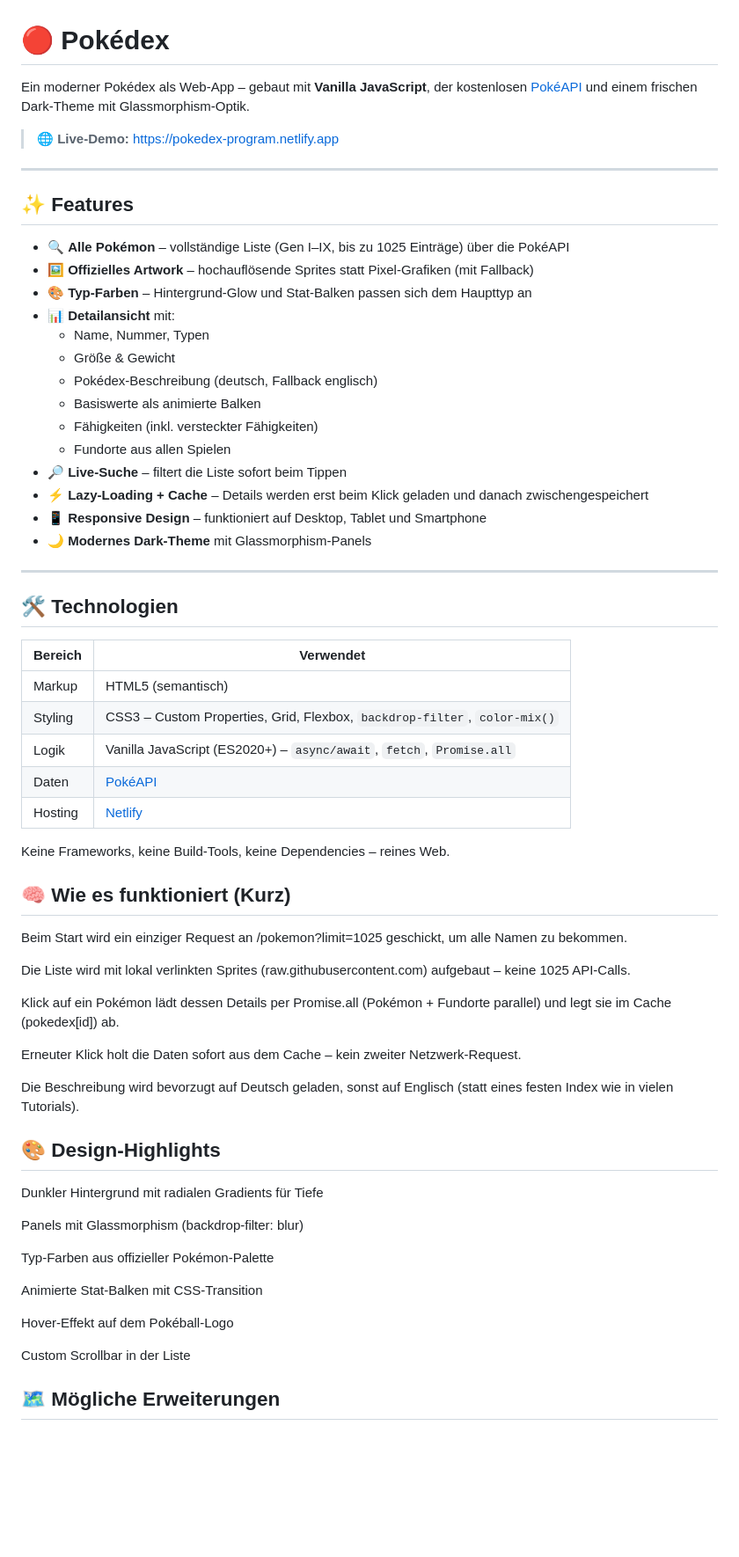
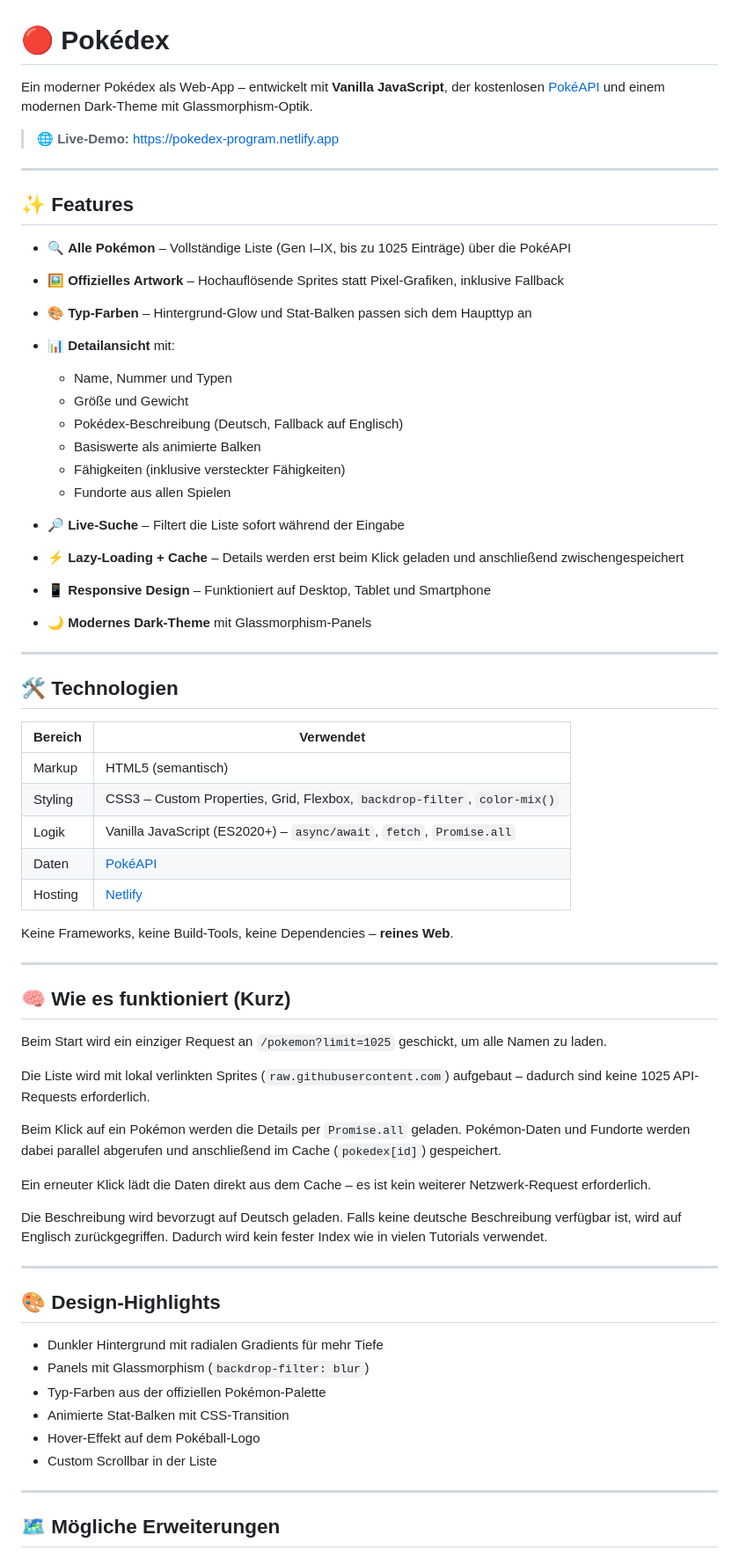
Before and after one commit to MoHadi101/Pokemon_App, a Markdown page: README.md, the part around one of its changes. Shown at 88% size. Drawn GitHub-style; blank space fills up the shorter version.

Commit message:
Refine README content and formatting
Updated text for clarity and consistency in the README.

```diff
--- a/README.md
+++ b/README.md
@@ -1,69 +1,68 @@
 # 🔴 Pokédex
 
-Ein moderner Pokédex als Web-App – gebaut mit **Vanilla JavaScript**, der kostenlosen [PokéAPI](https://pokeapi.co/) und einem frischen Dark-Theme mit Glassmorphism-Optik.
+Ein moderner Pokédex als Web-App – entwickelt mit **Vanilla JavaScript**, der kostenlosen [PokéAPI](https://pokeapi.co/) und einem modernen Dark-Theme mit Glassmorphism-Optik.
 
-> 🌐 **Live-Demo:** [https://pokedex-program.netlify.app](https://pokedex-program.netlify.app)
+> 🌐 **Live-Demo:** https://pokedex-program.netlify.app
 
 ---
 
 ## ✨ Features
 
-- 🔍 **Alle Pokémon** – vollständige Liste (Gen I–IX, bis zu 1025 Einträge) über die PokéAPI
-- 🖼️ **Offizielles Artwork** – hochauflösende Sprites statt Pixel-Grafiken (mit Fallback)
-- 🎨 **Typ-Farben** – Hintergrund-Glow und Stat-Balken passen sich dem Haupttyp an
-- 📊 **Detailansicht** mit:
-  - Name, Nummer, Typen
-  - Größe & Gewicht
-  - Pokédex-Beschreibung (deutsch, Fallback englisch)
-  - Basiswerte als animierte Balken
-  - Fähigkeiten (inkl. versteckter Fähigkeiten)
-  - Fundorte aus allen Spielen
-- 🔎 **Live-Suche** – filtert die Liste sofort beim Tippen
-- ⚡ **Lazy-Loading + Cache** – Details werden erst beim Klick geladen und danach zwischengespeichert
-- 📱 **Responsive Design** – funktioniert auf Desktop, Tablet und Smartphone
-- 🌙 **Modernes Dark-Theme** mit Glassmorphism-Panels
+* 🔍 **Alle Pokémon** – Vollständige Liste (Gen I–IX, bis zu 1025 Einträge) über die PokéAPI
+* 🖼️ **Offizielles Artwork** – Hochauflösende Sprites statt Pixel-Grafiken, inklusive Fallback
+* 🎨 **Typ-Farben** – Hintergrund-Glow und Stat-Balken passen sich dem Haupttyp an
+* 📊 **Detailansicht** mit:
+
+  * Name, Nummer und Typen
+  * Größe und Gewicht
+  * Pokédex-Beschreibung (Deutsch, Fallback auf Englisch)
+  * Basiswerte als animierte Balken
+  * Fähigkeiten (inklusive versteckter Fähigkeiten)
+  * Fundorte aus allen Spielen
+* 🔎 **Live-Suche** – Filtert die Liste sofort während der Eingabe
+* ⚡ **Lazy-Loading + Cache** – Details werden erst beim Klick geladen und anschließend zwischengespeichert
+* 📱 **Responsive Design** – Funktioniert auf Desktop, Tablet und Smartphone
+* 🌙 **Modernes Dark-Theme** mit Glassmorphism-Panels
 
 ---
 
 ## 🛠️ Technologien
 
-| Bereich | Verwendet |
-|---|---|
-| Markup | HTML5 (semantisch) |
+| Bereich | Verwendet                                                                 |
+| ------- | ------------------------------------------------------------------------- |
+| Markup  | HTML5 (semantisch)                                                        |
 | Styling | CSS3 – Custom Properties, Grid, Flexbox, `backdrop-filter`, `color-mix()` |
-| Logik | Vanilla JavaScript (ES2020+) – `async/await`, `fetch`, `Promise.all` |
-| Daten | [PokéAPI](https://pokeapi.co/) |
-| Hosting | [Netlify](https://www.netlify.com/) |
+| Logik   | Vanilla JavaScript (ES2020+) – `async/await`, `fetch`, `Promise.all`      |
+| Daten   | [PokéAPI](https://pokeapi.co/)                                            |
+| Hosting | [Netlify](https://www.netlify.com/)                                       |
 
-Keine Frameworks, keine Build-Tools, keine Dependencies – reines Web.
+Keine Frameworks, keine Build-Tools, keine Dependencies – **reines Web**.
+
+---
 
 ## 🧠 Wie es funktioniert (Kurz)
-Beim Start wird ein einziger Request an /pokemon?limit=1025 geschickt, um alle Namen zu bekommen.
 
+Beim Start wird ein einziger Request an `/pokemon?limit=1025` geschickt, um alle Namen zu laden.
 
-Die Liste wird mit lokal verlinkten Sprites (raw.githubusercontent.com) aufgebaut – keine 1025 API-Calls.
+Die Liste wird mit lokal verlinkten Sprites (`raw.githubusercontent.com`) aufgebaut – dadurch sind keine 1025 API-Requests erforderlich.
 
+Beim Klick auf ein Pokémon werden die Details per `Promise.all` geladen. Pokémon-Daten und Fundorte werden dabei parallel abgerufen und anschließend im Cache (`pokedex[id]`) gespeichert.
 
-Klick auf ein Pokémon lädt dessen Details per Promise.all (Pokémon + Fundorte parallel) und legt sie im Cache (pokedex[id]) ab.
+Ein erneuter Klick lädt die Daten direkt aus dem Cache – es ist kein weiterer Netzwerk-Request erforderlich.
 
+Die Beschreibung wird bevorzugt auf Deutsch geladen. Falls keine deutsche Beschreibung verfügbar ist, wird auf Englisch zurückgegriffen. Dadurch wird kein fester Index wie in vielen Tutorials verwendet.
 
-Erneuter Klick holt die Daten sofort aus dem Cache – kein zweiter Netzwerk-Request.
-
-
-Die Beschreibung wird bevorzugt auf Deutsch geladen, sonst auf Englisch (statt eines festen Index wie in vielen Tutorials).
-
+---
 
 ## 🎨 Design-Highlights
-Dunkler Hintergrund mit radialen Gradients für Tiefe
 
-Panels mit Glassmorphism (backdrop-filter: blur)
+* Dunkler Hintergrund mit radialen Gradients für mehr Tiefe
+* Panels mit Glassmorphism (`backdrop-filter: blur`)
+* Typ-Farben aus der offiziellen Pokémon-Palette
+* Animierte Stat-Balken mit CSS-Transition
+* Hover-Effekt auf dem Pokéball-Logo
+* Custom Scrollbar in der Liste
 
-Typ-Farben aus offizieller Pokémon-Palette
-
-Animierte Stat-Balken mit CSS-Transition
-
-Hover-Effekt auf dem Pokéball-Logo
-
-Custom Scrollbar in der Liste
+---
 
 ## 🗺️ Mögliche Erweiterungen
```
Also changed, not shown: other parts of README.md (+19 -10 lines).
